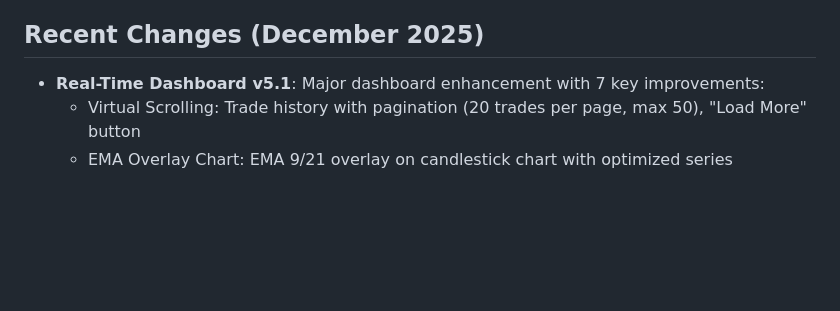
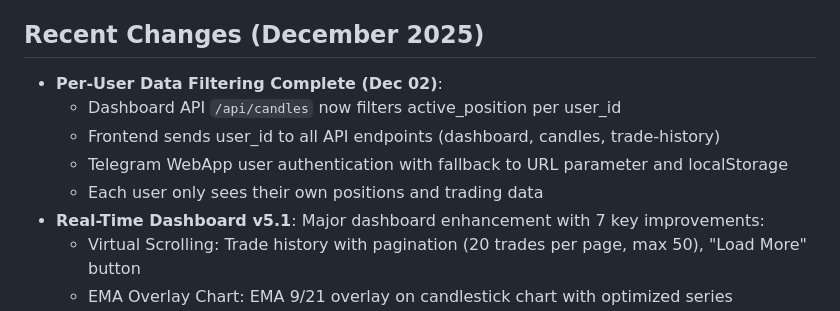
Before and after one commit to Dzakiart19/XauusdBotV2NORTHFLANK, a Markdown page: replit.md, the part around the change. Drawn GitHub-style; blank space fills up the shorter version.

Commit message:
Filter trading data to show each user only their own positions
Update API to process and filter active positions based on user_id.

Replit-Commit-Author: Agent
Replit-Commit-Session-Id: 6545ca5c-f1a6-495e-a4fd-f8d25c8513f7
Replit-Commit-Checkpoint-Type: full_checkpoint
Replit-Commit-Event-Id: 2700157e-3722-4bc4-b79e-8bf1dd367aa3
Replit-Commit-Screenshot-Url: https://storage.googleapis.com/screenshot-production-us-central1/65eceda5-d761-4bc7-b8ac-b2d18e430d68/6545ca5c-f1a6-495e-a4fd-f8d25c8513f7/KRtNVYD

```diff
--- a/replit.md
+++ b/replit.md
@@ -4,6 +4,11 @@
 This project is an automated Telegram-based trading bot for XAUUSD, providing real-time signals, automatic position tracking, and trade outcome notifications. It aims to deliver 24/7 unlimited signals, robust risk management, and performance tracking. Key capabilities include advanced chart generation with technical indicators, a refined dual-mode (Auto/Manual) trading strategy utilizing advanced filtering, and a Trend-Plus-Pullback approach. The bot's vision is to be a professional, informative, and accessible trading assistant for XAUUSD, with a strong focus on private access control and enhanced precision.
 
 ## Recent Changes (December 2025)
+- **Per-User Data Filtering Complete (Dec 02)**:
+  - Dashboard API `/api/candles` now filters active_position per user_id
+  - Frontend sends user_id to all API endpoints (dashboard, candles, trade-history)
+  - Telegram WebApp user authentication with fallback to URL parameter and localStorage
+  - Each user only sees their own positions and trading data
 - **Real-Time Dashboard v5.1**: Major dashboard enhancement with 7 key improvements:
   - Virtual Scrolling: Trade history with pagination (20 trades per page, max 50), "Load More" button
   - EMA Overlay Chart: EMA 9/21 overlay on candlestick chart with optimized series management (no memory leaks)
```
